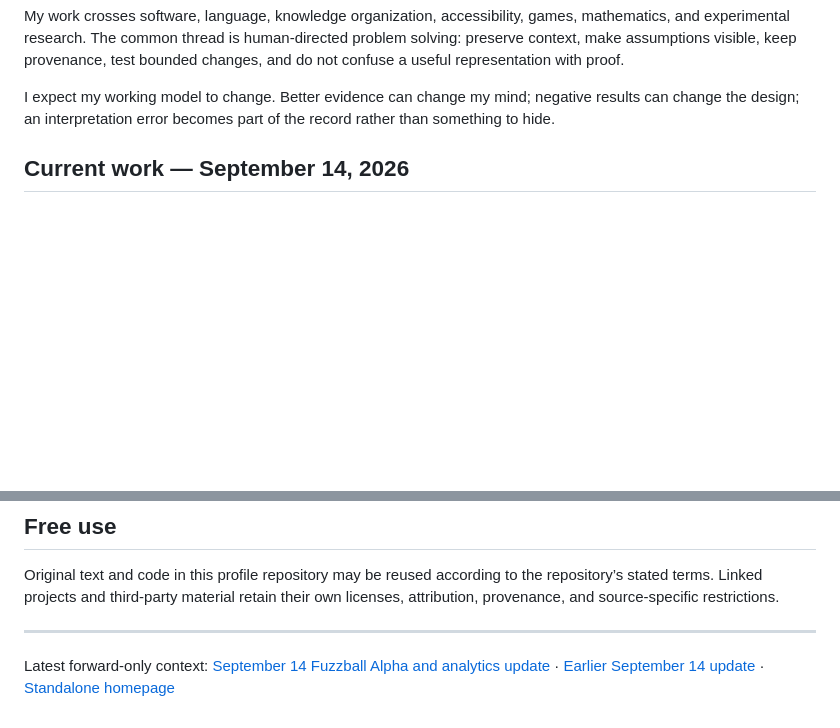
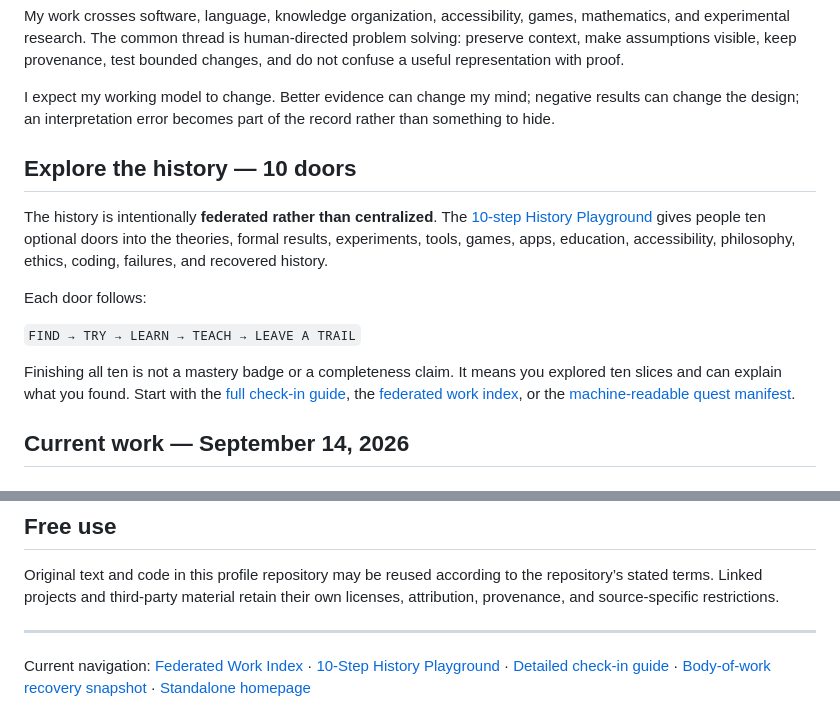
Before and after one commit to redogit/redogit, a Markdown page: README.md, 2 parts joined by grey strips. Rendered like a GitHub page; blank space fills up the shorter version.

Commit message:
Link ten-step history playground from profile

```diff
--- a/README.md
+++ b/README.md
@@ -23,6 +23,16 @@ At the highest level I currently use, **adaptive organization** means the abilit
 My work crosses software, language, knowledge organization, accessibility, games, mathematics, and experimental research. The common thread is human-directed problem solving: preserve context, make assumptions visible, keep provenance, test bounded changes, and do not confuse a useful representation with proof.
 
 I expect my working model to change. Better evidence can change my mind; negative results can change the design; an interpretation error becomes part of the record rather than something to hide.
+
+## Explore the history — 10 doors
+
+The history is intentionally **federated rather than centralized**. The [10-step History Playground](history-playground.html) gives people ten optional doors into the theories, formal results, experiments, tools, games, apps, education, accessibility, philosophy, ethics, coding, failures, and recovered history.
+
+Each door follows:
+
+`FIND → TRY → LEARN → TEACH → LEAVE A TRAIL`
+
+Finishing all ten is not a mastery badge or a completeness claim. It means you explored ten slices and can explain what you found. Start with the [full check-in guide](HISTORY_PLAYGROUND_10_STEP_CHECKIN.md), the [federated work index](FEDERATED_WORK_INDEX.md), or the [machine-readable quest manifest](history-playground.json).
 
 ## Current work — September 14, 2026
 
@@ -149,4 +159,4 @@ Original text and code in this profile repository may be reused according to the
 
 ---
 
-Latest forward-only context: [September 14 Fuzzball Alpha and analytics update](CURRENT_UPDATE_2026-09-14_FUZZBALL_ALPHA.md) · [Earlier September 14 update](CURRENT_UPDATE_2026-09-14.md) · [Standalone homepage](index.html)
+Current navigation: [Federated Work Index](FEDERATED_WORK_INDEX.md) · [10-Step History Playground](history-playground.html) · [Detailed check-in guide](HISTORY_PLAYGROUND_10_STEP_CHECKIN.md) · [Body-of-work recovery snapshot](BODY_OF_WORK.md) · [Standalone homepage](index.html)
```
